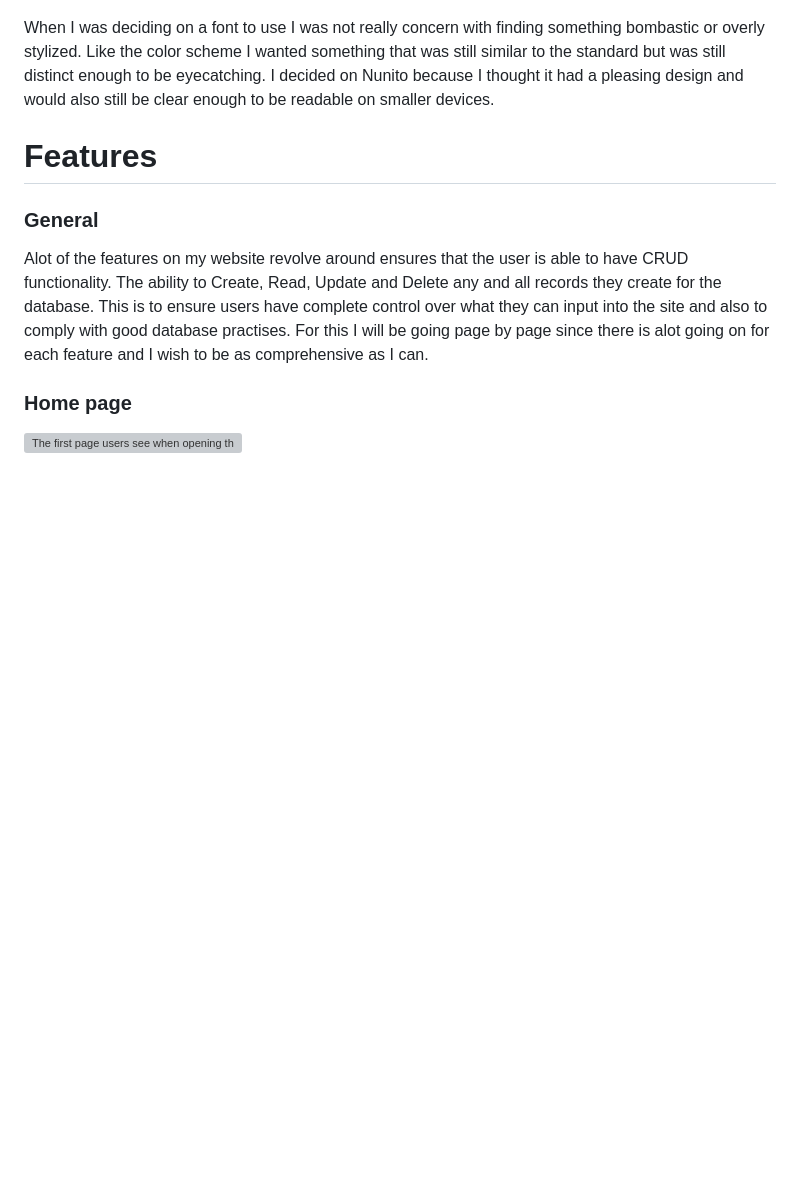
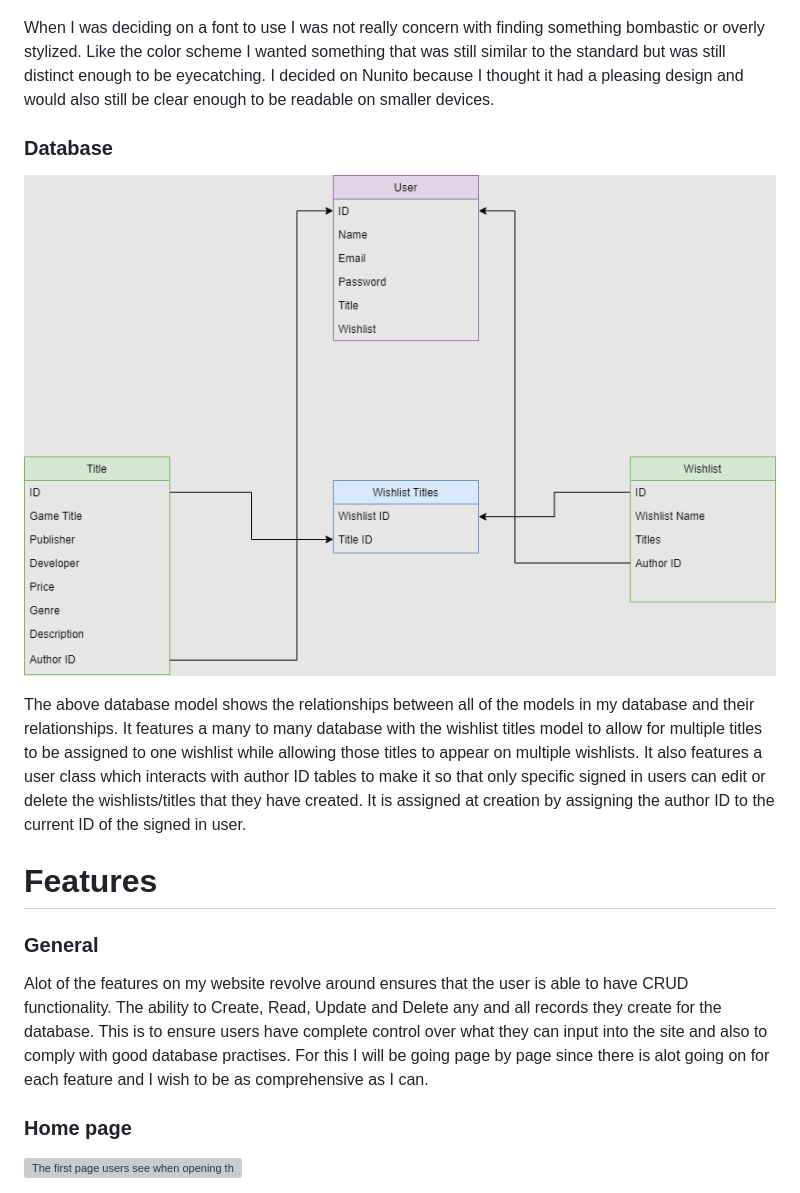
Before and after one commit to ccornfield/GameDream, a Markdown page: README.md, the part around the change. Rendered like a GitHub page; pictures changed too: read_me/gamedream_data_model.png (added); blank space fills up the shorter version; grey boxes are pictures that could not be loaded.

Commit message:
updt: Will update the readme to match referral requirements.

```diff
--- a/README.md
+++ b/README.md
@@ -79,6 +79,13 @@ I chose the above color scheme because I was already quite fond of how the site
 ![This was the font I chose to use for my site.](read_me/my_font.png)
 
 When I was deciding on a font to use I was not really concern with finding something bombastic or overly stylized. Like the color scheme I wanted something that was still similar to the standard but was still distinct enough to be eyecatching. I decided on Nunito because I thought it had a pleasing design and would also still be clear enough to be readable on smaller devices.
+
+### Database
+
+![This was the font I chose to use for my site.](read_me/gamedream_data_model.png)
+
+The above database model shows the relationships between all of the models in my database and their relationships. It features a many to many database with the wishlist titles model to allow for multiple titles to be assigned to one wishlist while allowing those titles to appear on multiple wishlists. It also features a user class which interacts with author ID tables to make it so that only specific signed in users can edit or delete the wishlists/titles that they have created. It is assigned at creation by assigning the author ID to the current ID of the signed in user.
+
 
 # Features #
 
```
Also changed, not shown: read_me/debug_proof.png (added).
